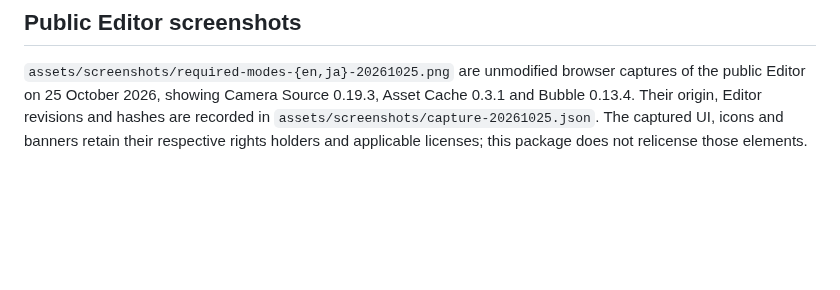
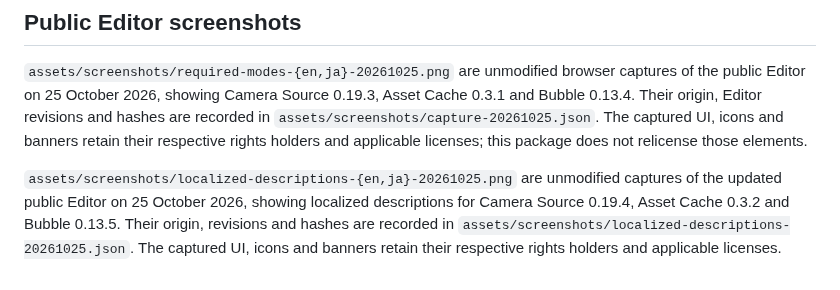
Before and after one commit to kubohiroya/turbowarp-extension-security-dialog, a Markdown page: NOTICE.md, the part around the change. GitHub-like rendering; blank space fills up the shorter version.

```diff
--- a/NOTICE.md
+++ b/NOTICE.md
@@ -30,3 +30,5 @@ WITH THE SOFTWARE OR THE USE OR OTHER DEALINGS IN THE SOFTWARE.
 ## Public Editor screenshots
 
 `assets/screenshots/required-modes-{en,ja}-20261025.png` are unmodified browser captures of the public Editor on 25 October 2026, showing Camera Source 0.19.3, Asset Cache 0.3.1 and Bubble 0.13.4. Their origin, Editor revisions and hashes are recorded in `assets/screenshots/capture-20261025.json`. The captured UI, icons and banners retain their respective rights holders and applicable licenses; this package does not relicense those elements.
+
+`assets/screenshots/localized-descriptions-{en,ja}-20261025.png` are unmodified captures of the updated public Editor on 25 October 2026, showing localized descriptions for Camera Source 0.19.4, Asset Cache 0.3.2 and Bubble 0.13.5. Their origin, revisions and hashes are recorded in `assets/screenshots/localized-descriptions-20261025.json`. The captured UI, icons and banners retain their respective rights holders and applicable licenses.
```
Also changed, not shown: README.ja.md (+5 -5 lines), README.md (+9 -7 lines), assets/screenshots/localized-descriptions-en-20261025.png (added), assets/screenshots/localized-descriptions-ja-20261025.png (added), 1 other file.
